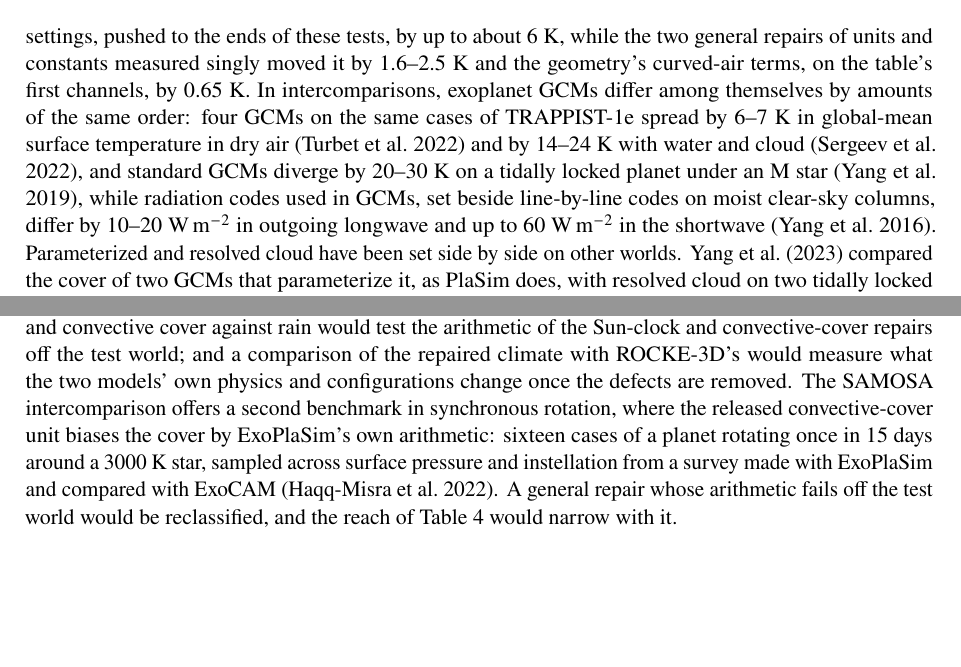
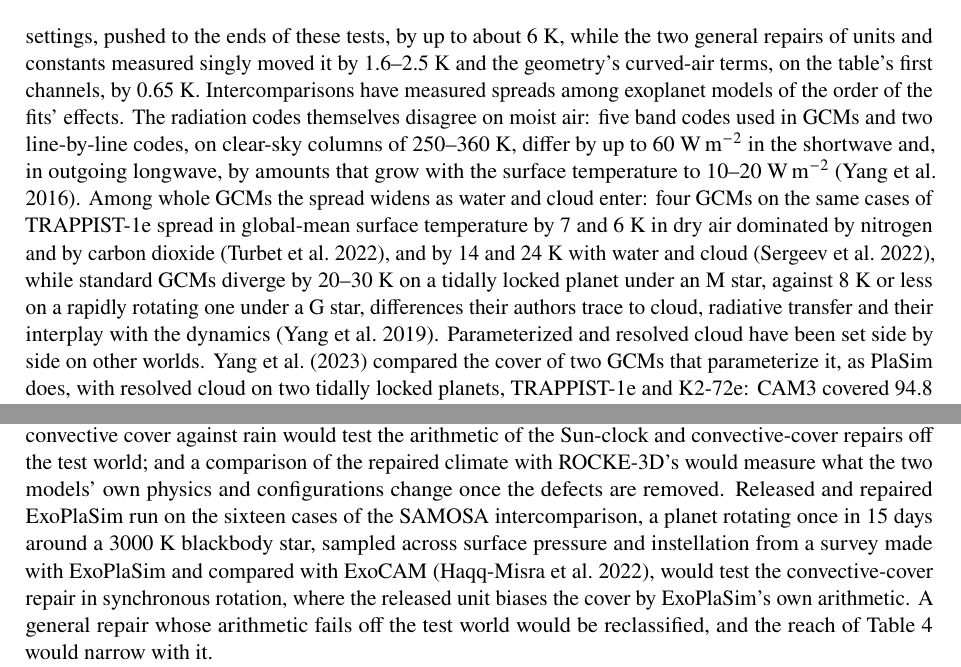
Before and after one commit to dgoldman0/world-crafting, a LaTeX paper (paper/main.tex, which reads paper/sections/next.tex, paper/sections/results.tex): two parts of pages 18 and 24 of 37, joined at a grey line, cut so that both start at the same text, the shorter picture padded with empty space. Compiled offline with pdfLaTeX.

Commit message:
Act on the light reading of step 3: anchor the comparison to the fits, keep each source's cases, and name the SAMOSA run
One fresh reader found one major and five minor problems. Results now says the intercomparisons measured spreads
among exoplanet models of the order of the fits' effects, then sets the radiation codes' disagreement on moist air
first and the GCMs' spread, widening from dry air to water and cloud, second, with each source's own cases: THAI's 7
and 6 K, and 14 and 24 K, by dominant gas; Yang et al.'s 20-30 K under an M star against 8 K or less under a G star;
Yang et al.'s seven 1-D codes, with the longwave differences growing with surface temperature. Next steps names the
run SAMOSA would host, released and repaired ExoPlaSim on its sixteen synchronous-rotation cases, around a 3000 K
blackbody, as a test of the convective-cover repair. The record of round 16 holds the dispositions.

Co-Authored-By: Claude Opus 5.5 (1M context) <noreply@anthropic.com>

```diff
--- a/paper/sections/next.tex
+++ b/paper/sections/next.tex
@@ -52,11 +52,11 @@ the sidereal periods of the ROCKE-3D runs of \textcite{way2018climates}, with th
 columns like theirs: the pair would measure the three defects' joint effect on worlds that other studies model; the
 repaired runs' sunlight by longitude and convective cover against rain would test the arithmetic of the Sun-clock
 and convective-cover repairs off the test world; and a comparison of the repaired climate with ROCKE-3D's would
-measure what the two models' own physics and configurations change once the defects are removed. The SAMOSA
-intercomparison offers a second benchmark in synchronous rotation, where the released convective-cover unit biases
-the cover by ExoPlaSim's own arithmetic: sixteen cases of a planet rotating once in 15 days around a 3000~K star,
-sampled across surface pressure and instellation from a survey made with ExoPlaSim and compared with ExoCAM
-\autocite{haqqmisra2022samosa}. A general repair
+measure what the two models' own physics and configurations change once the defects are removed. Released and
+repaired ExoPlaSim run on the sixteen cases of the SAMOSA intercomparison, a planet rotating once in 15 days around
+a 3000~K blackbody star, sampled across surface pressure and instellation from a survey made with ExoPlaSim and
+compared with ExoCAM \autocite{haqqmisra2022samosa}, would test the convective-cover repair in synchronous rotation,
+where the released unit biases the cover by ExoPlaSim's own arithmetic. A general repair
 whose arithmetic fails off the test world would be reclassified, and the reach of Table~\ref{tab:reach} would
 narrow with it.
 
--- a/paper/sections/results.tex
+++ b/paper/sections/results.tex
@@ -84,13 +84,16 @@ calibrated run by 3.2~K and about 3.5~K.\claim{G05}\claim{G16} Ranked by form, t
 test world came from the fits: the first calibration of the radiation's fits, used beyond the range they were
 fitted over, moved the global mean by at least 20~K, and the cloud's Earth-tuned settings, pushed to the ends of
 these tests, by up to about 6~K, while the two general repairs of units and constants measured singly moved it by
-1.6--2.5~K and the geometry's curved-air terms, on the table's first channels, by 0.65~K. In intercomparisons,
-exoplanet GCMs differ among themselves by amounts of the same order: four GCMs on the same cases of TRAPPIST-1e
-spread by 6--7~K in global-mean surface temperature in dry air \autocite{turbet2022thai} and by 14--24~K with water
-and cloud \autocite{sergeev2022thai}, and standard GCMs diverge by 20--30~K on a tidally locked planet under an M
-star \autocite{yang2019simulations}, while radiation codes used in GCMs, set beside line-by-line codes on moist
-clear-sky columns, differ by 10--20~W\,m$^{-2}$ in outgoing longwave and up to 60~W\,m$^{-2}$ in the shortwave
-\autocite{yang2016differences}. Parameterized and resolved
+1.6--2.5~K and the geometry's curved-air terms, on the table's first channels, by 0.65~K. Intercomparisons have
+measured spreads among exoplanet models of the order of the fits' effects. The radiation codes themselves disagree
+on moist air: five band codes used in GCMs and two line-by-line codes, on clear-sky columns of 250--360~K, differ
+by up to 60~W\,m$^{-2}$ in the shortwave and, in outgoing longwave, by amounts that grow with the surface
+temperature to 10--20~W\,m$^{-2}$ \autocite{yang2016differences}. Among whole GCMs the spread widens as water and
+cloud enter: four GCMs on the same cases of TRAPPIST-1e spread in global-mean surface temperature by 7 and 6~K in
+dry air dominated by nitrogen and by carbon dioxide \autocite{turbet2022thai}, and by 14 and 24~K with water and
+cloud \autocite{sergeev2022thai}, while standard GCMs diverge by 20--30~K on a tidally locked planet under an M
+star, against 8~K or less on a rapidly rotating one under a G star, differences their authors trace to cloud,
+radiative transfer and their interplay with the dynamics \autocite{yang2019simulations}. Parameterized and resolved
 cloud have been set side by side on other worlds. \textcite{yang2023cloud} compared the cover of two GCMs that
 parameterize it, as PlaSim does, with resolved cloud on two tidally locked planets, TRAPPIST-1e and K2-72e: CAM3
 covered 94.8 and 81.7\% of the sky and ExoCAM 90.4 and 97.4\%, their cover following relative humidity, stability
```
Also changed, not shown: paper/review/editorial_round16_light.md (+15 -0 lines), 1 other file.
